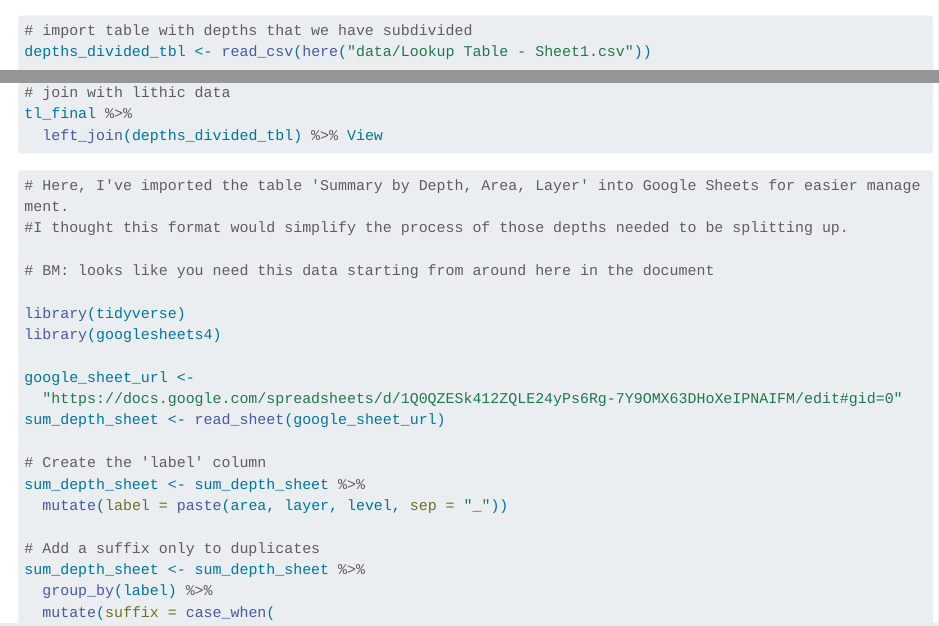
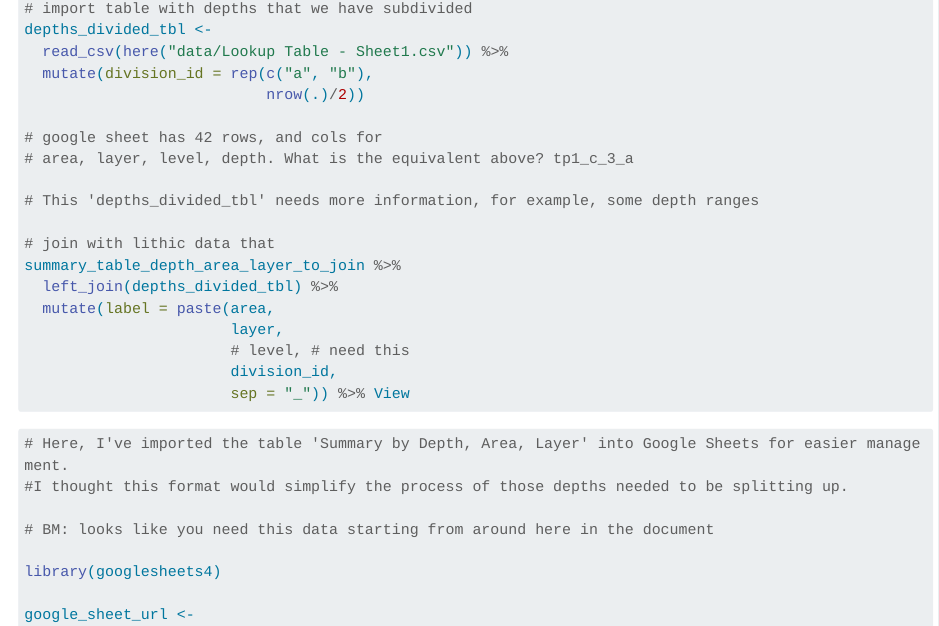
Before and after one commit to SetarehShafizadeh/Tulai, a Quarto document (paper/paper_tulai.qmd): the page in a window 1100 px wide, from 18900 px down before the commit and from 330 px down after it, so that both start at the same text, and a second part further down, joined at a grey line. Rendered offline with R 4.5, knitr and Pandoc in place of Quarto, with nearby package versions; some code elsewhere in the file could not run offline; long lines of code are wrapped; common packages that the code uses without loading them are loaded.

Commit message:
stopping work to wait for updates from SS

````diff
--- a/paper/paper_tulai.qmd
+++ b/paper/paper_tulai.qmd
@@ -1708,6 +1706,9 @@ summary_table_depth_area_layer <- tl_final %>%
     `Sickle Shine (n)` = sum(`sickle shine` == 1, na.rm = TRUE)
   )
 
+summary_table_depth_area_layer_to_join <-
+  summary_table_depth_area_layer
+
 # Generate the table
 kable(summary_table_depth_area_layer,
       caption = "Summary of lithics by Depth, Area, and Layer")
@@ -1758,18 +1772,29 @@ summary_table_depth_area_layer <- summary_table_depth_area_layer %>%
 # Generate the table
 kable(summary_table_depth_area_layer,
       caption = "Summary of lithics by Depth, Area, and Layer")
-
-
 ```
 
 ```{r}
 
 # import table with depths that we have subdivided
-depths_divided_tbl <- read_csv(here("data/Lookup Table - Sheet1.csv"))
-
-# join with lithic data
-tl_final %>%
-  left_join(depths_divided_tbl) %>% View
+depths_divided_tbl <-
+  read_csv(here("data/Lookup Table - Sheet1.csv")) %>%
+  mutate(division_id = rep(c("a", "b"),
+                           nrow(.)/2))
+
+# google sheet has 42 rows, and cols for
+# area, layer, level, depth. What is the equivalent above? tp1_c_3_a
+
+# This 'depths_divided_tbl' needs more information, for example, some depth ranges
+
+# join with lithic data that
+summary_table_depth_area_layer_to_join %>%
+  left_join(depths_divided_tbl) %>%
+  mutate(label = paste(area,
+                       layer,
+                       # level, # need this
+                       division_id,
+                       sep = "_")) %>% View
 
 ```
 
@@ -1781,7 +1806,6 @@ tl_final %>%
 
 # BM: looks like you need this data starting from around here in the document
 
-library(tidyverse)
 library(googlesheets4)
 
 google_sheet_url <-
````
Also changed, not shown: paper/paper_tulai.qmd (43 more changed lines).
